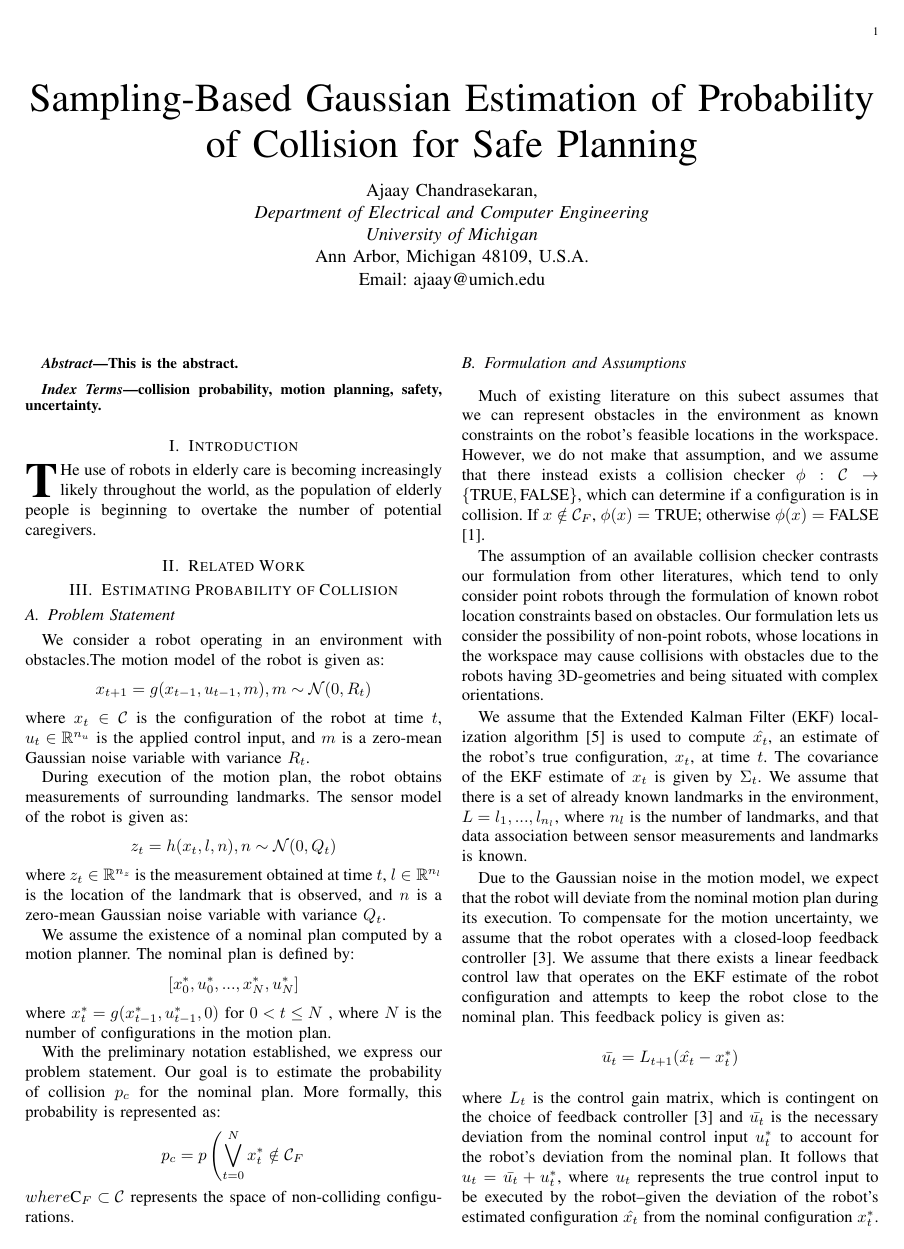
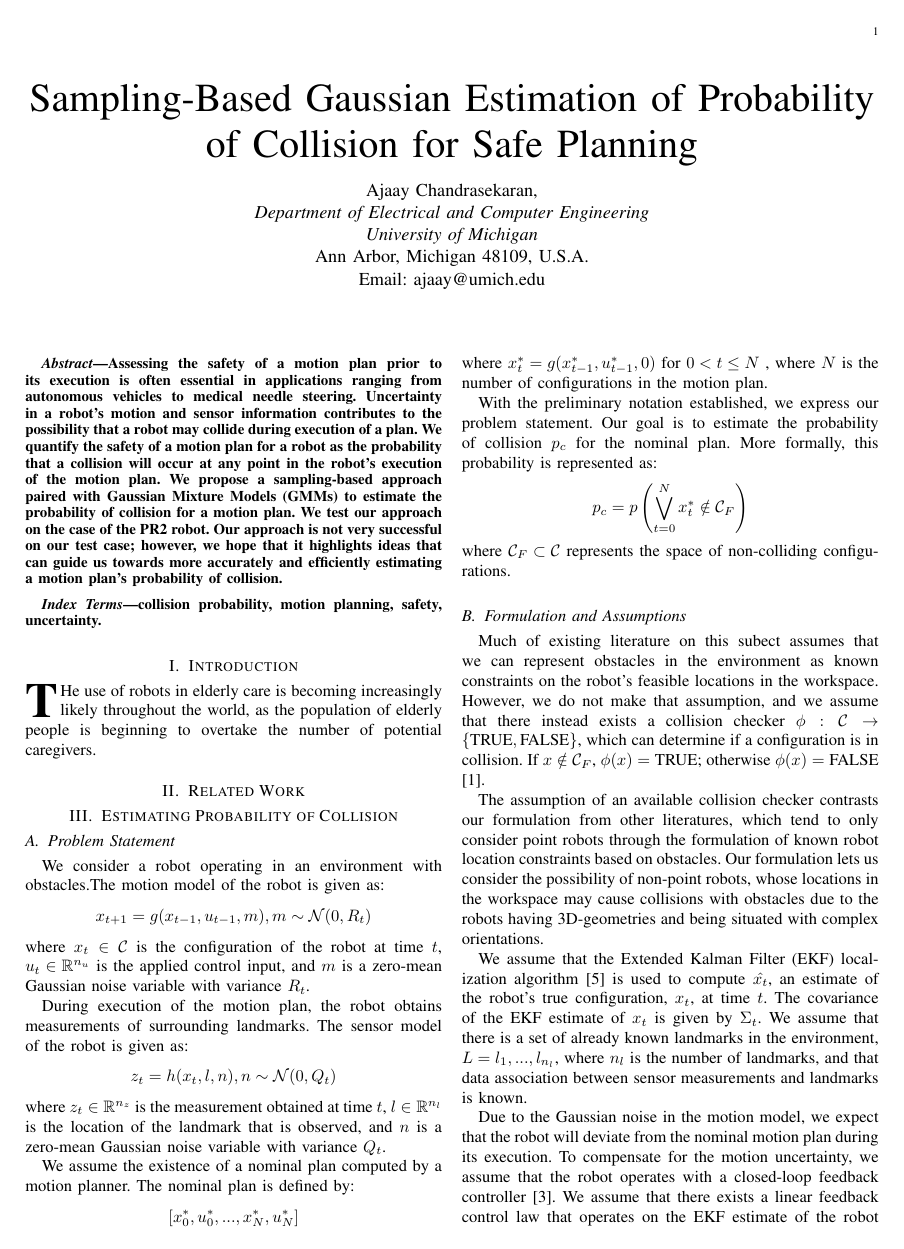
Before and after one commit to ajaayc/Probability-of-Collision-for-Safe-Planning, a LaTeX paper (finalpaper/ajaay_paper.tex): page 1 of 8. The pictures show the PDF file finalpaper/ajaay_paper.pdf that the author committed with the source.

Commit message:
wrote abstract

```diff
--- a/finalpaper/ajaay_paper.tex
+++ b/finalpaper/ajaay_paper.tex
@@ -448,7 +448,7 @@
 % As a general rule, do not put math, special symbols or citations
 % in the abstract or keywords.
 \begin{abstract}
-  This is the abstract.
+  Assessing the safety of a motion plan prior to its execution is often essential in applications ranging from autonomous vehicles to medical needle steering. Uncertainty in a robot's motion and sensor information contributes to the possibility that a robot may collide during execution of a plan. We quantify the safety of a motion plan for a robot as the probability that a collision will occur at any point in the robot's execution of the motion plan. We propose a sampling-based approach paired with Gaussian Mixture Models (GMMs) to estimate the probability of collision for a motion plan. We test our approach on the case of the PR2 robot. Our approach is not very successful on our test case; however, we hope that it highlights ideas that can guide us towards more accurately and efficiently estimating a motion plan's probability of collision.
 \end{abstract}
 
 % Note that keywords are not normally used for peerreview papers.
@@ -503,7 +503,7 @@ $$[x_0^*,u_0^*,...,x_N^*,u_N^*]$$
 where $x_t^* = g(x_{t-1}^*,u_{t-1}^*,0)$ for $0 < t \leq N$ , where $N$ is the number of configurations in the motion plan.
 
 With the preliminary notation established, we express our problem statement. Our goal is to estimate the probability of collision $p_c$ for the nominal plan. More formally, this probability is represented as:
-$$p_c = p\left(\[ \bigvee\limits_{t=0}^N x_t^* \notin \mathcal{C}_F \]\right)$$
+$$p_c = p\left(\bigvee\limits_{t=0}^N x_t^* \notin \mathcal{C}_F \right)$$
 where $\mathcal{C}_F \subset \mathcal{C}$ represents the space of non-colliding configurations.
 
 \subsection{Formulation and Assumptions}
```
Also changed, not shown: finalpaper/ajaay_paper.pdf.
